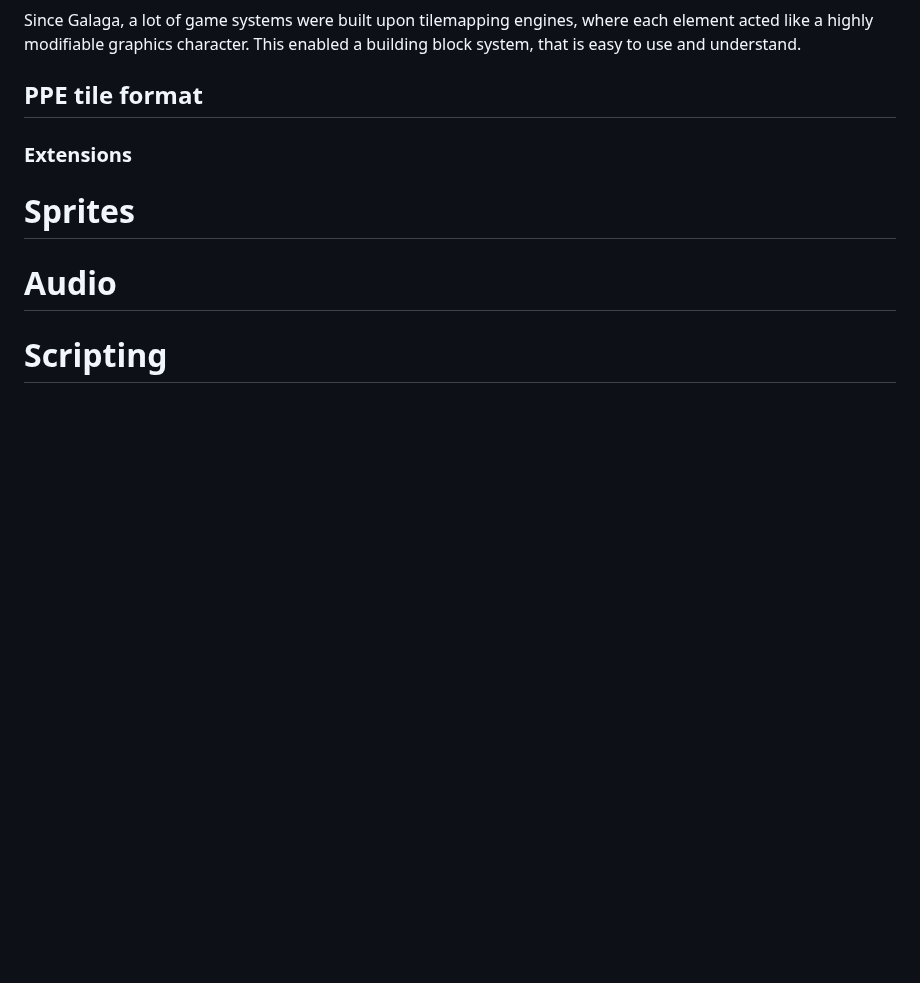
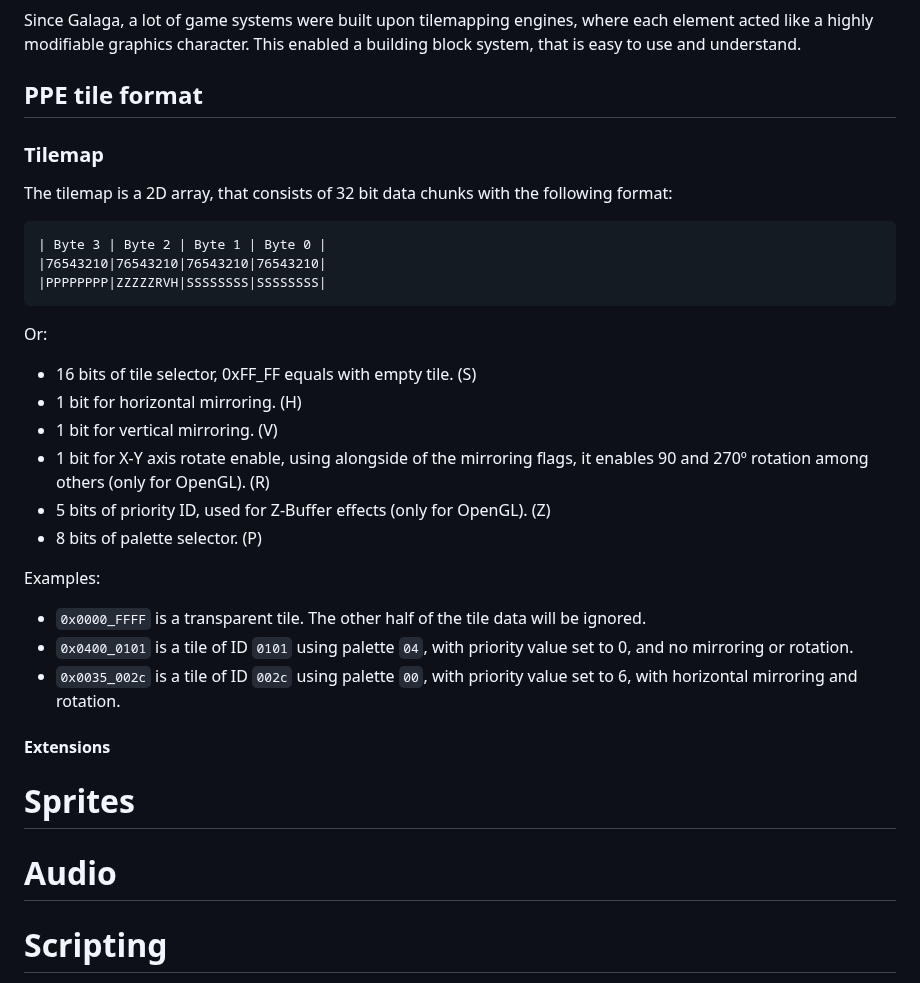
Before and after one commit to ZILtoid1991/pixelperfectengine, a Markdown page: docs/manual_new.md, the part around the change. Drawn GitHub-style; blank space fills up the shorter version.

````diff
--- a/docs/manual_new.md
+++ b/docs/manual_new.md
@@ -91,7 +91,32 @@ Since Galaga, a lot of game systems were built upon tilemapping engines, where e
 
 ## PPE tile format
 
-### Extensions
+### Tilemap
+
+The tilemap is a 2D array, that consists of 32 bit data chunks with the following format:
+
+```
+| Byte 3 | Byte 2 | Byte 1 | Byte 0 |
+|76543210|76543210|76543210|76543210|
+|PPPPPPPP|ZZZZZRVH|SSSSSSSS|SSSSSSSS|
+```
+
+Or:
+
+* 16 bits of tile selector, 0xFF_FF equals with empty tile. (S)
+* 1 bit for horizontal mirroring. (H)
+* 1 bit for vertical mirroring. (V)
+* 1 bit for X-Y axis rotate enable, using alongside of the mirroring flags, it enables 90 and 270º rotation among others (only for OpenGL). (R)
+* 5 bits of priority ID, used for Z-Buffer effects (only for OpenGL). (Z)
+* 8 bits of palette selector. (P)
+
+Examples:
+
+* `0x0000_FFFF` is a transparent tile. The other half of the tile data will be ignored.
+* `0x0400_0101` is a tile of ID `0101` using palette `04`, with priority value set to 0, and no mirroring or rotation.
+* `0x0035_002c` is a tile of ID `002c` using palette `00`, with priority value set to 6, with horizontal mirroring and rotation.
+
+#### Extensions
 
 # Sprites
 
````
